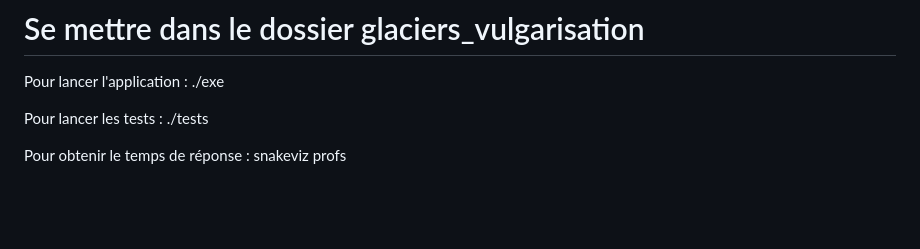
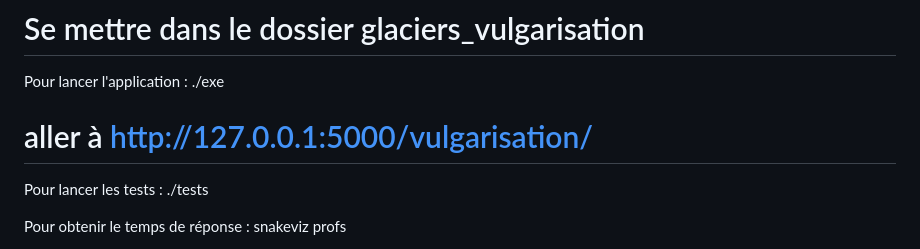
Before and after one commit to riccardotommasini/smart24, a Markdown page: glaciers_vulgarisation/README.md, the part around the change. Drawn GitHub-style; blank space fills up the shorter version.

Commit message:
url for web page

```diff
--- a/glaciers_vulgarisation/README.md
+++ b/glaciers_vulgarisation/README.md
@@ -13,6 +13,7 @@ pip install SQLAlchemy
 
 Pour lancer l'application :
 ./exe
+# aller à http://127.0.0.1:5000/vulgarisation/
 
 Pour lancer les tests :
 ./tests
```
